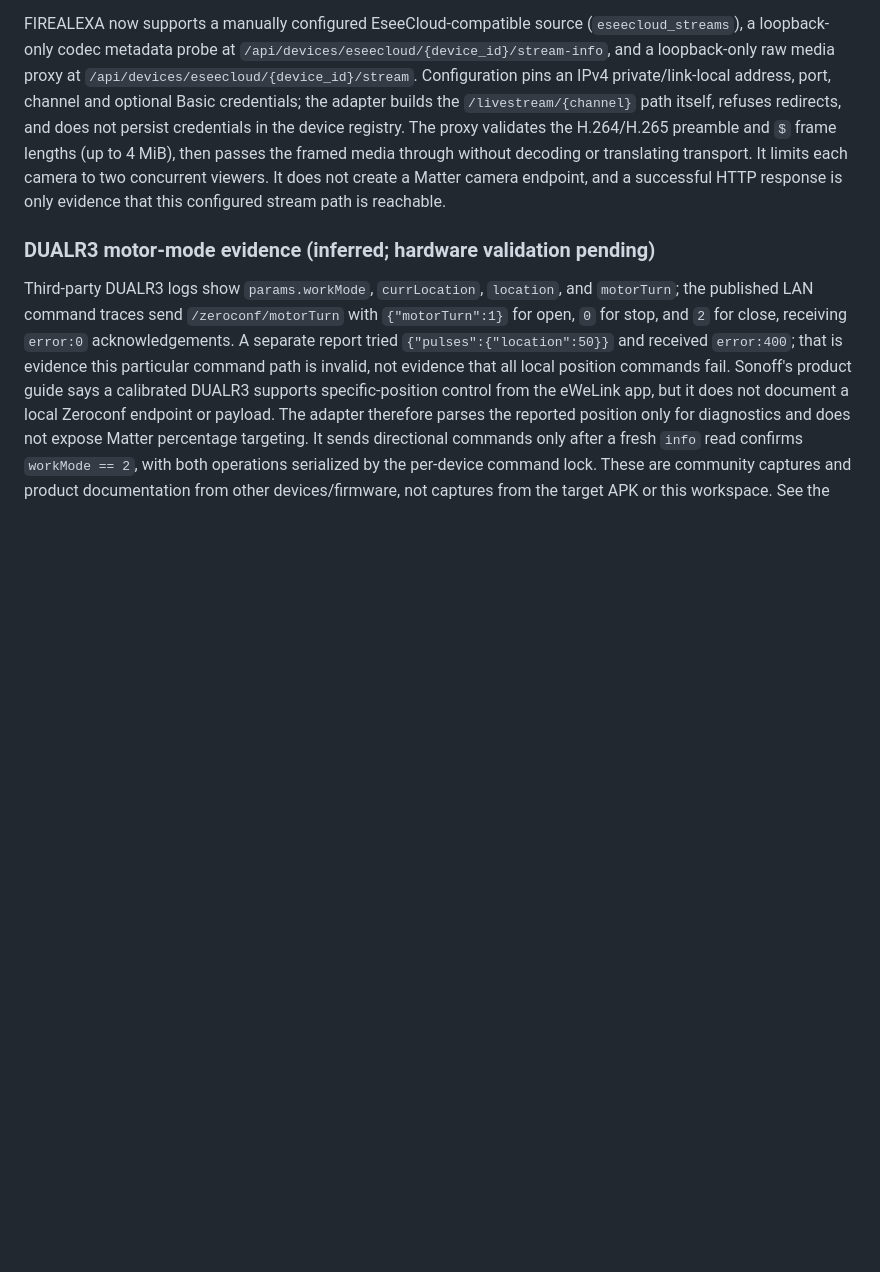
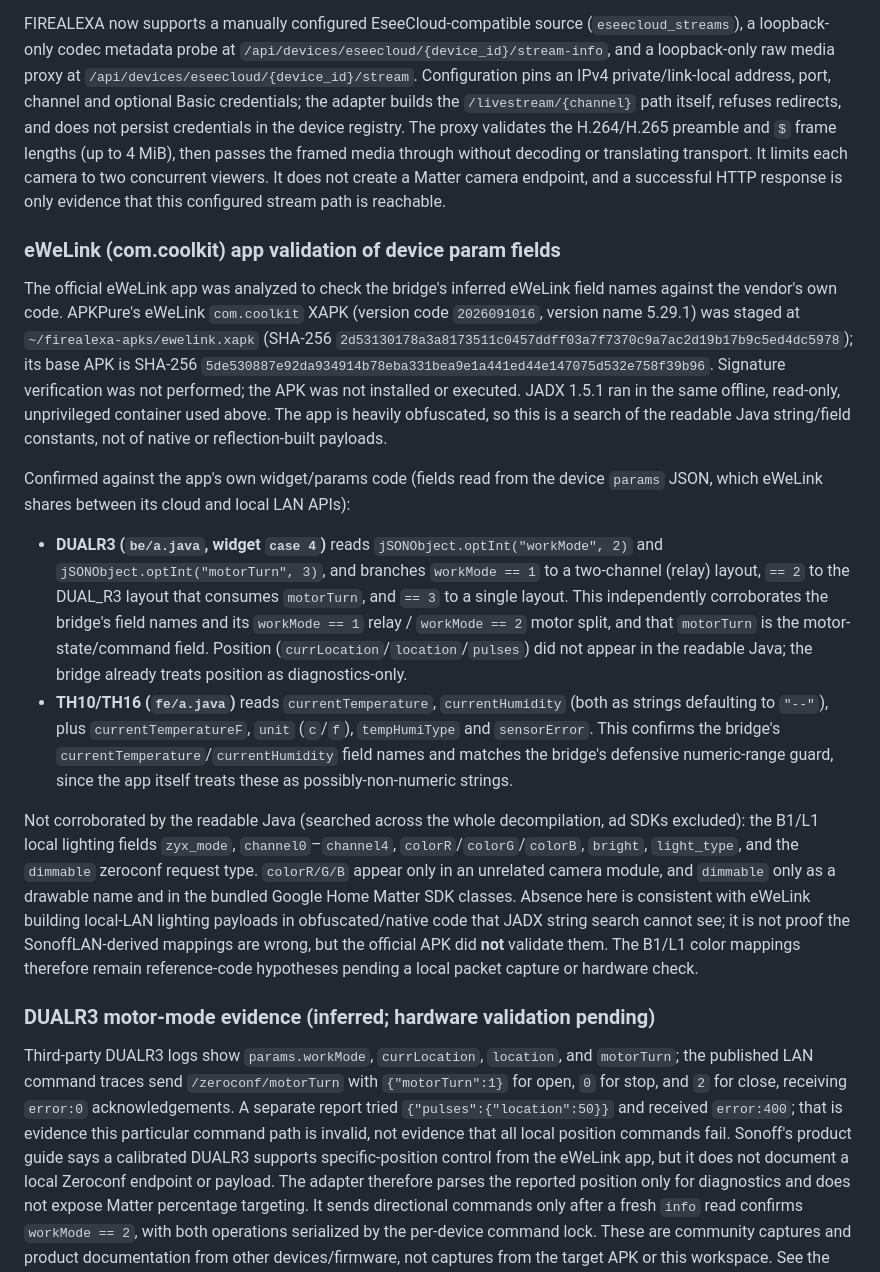
Before and after one commit to xFireHide/FIREALEXA, a Markdown page: REVERSE_ENGINEERING.md, the part around the change. Rendered like a GitHub page; blank space fills up the shorter version.

Commit message:
Validate eWeLink field mappings against com.coolkit APK
Analyzed the official eWeLink app (com.coolkit, version code 2026091016 /
5.29.1; base APK 5de53088...) with JADX 1.5.1 in the offline container to
check the bridge's inferred eWeLink param field names.

Confirmed by the app's own params/widget code:
- DUALR3 (be/a.java): workMode (1=relay, 2=motor, 3=single) and motorTurn
  are the real field names, matching the bridge's relay/motor split.
- TH10/TH16 (fe/a.java): currentTemperature/currentHumidity (read as
  strings), plus unit/tempHumiType/sensorError/currentTemperatureF.

Not corroborated by readable Java (likely native/obfuscated local payloads):
the B1/L1 lighting fields zyx_mode, channel0-4, colorR/G/B, bright,
light_type and the dimmable zeroconf request type. These remain
SonoffLAN-reference hypotheses pending capture/hardware validation.

Documentation-only; no adapter behaviour changed. Full suite: 46 tests pass.

Co-Authored-By: Claude Opus 4.8 <noreply@anthropic.com>

```diff
--- a/REVERSE_ENGINEERING.md
+++ b/REVERSE_ENGINEERING.md
@@ -112,6 +112,17 @@ No Yoosee/XM or EseeCloud packet has been captured from a target device in this
 Evidence: the [go2rtc EseeCloud source documentation](https://github.com/AlexxIT/go2rtc/blob/master/internal/eseecloud/README.md) limits the source to cameras with an HTTP `/livestream/{channel}` URL. Its [open-source packet parser](https://github.com/AlexxIT/go2rtc/blob/master/pkg/eseecloud/eseecloud.go) consumes an HTTP response preamble, parses announced H.264/H.265 and G.711 formats, then reads `$`-prefixed packets whose payload length is a big-endian uint32 at bytes 4–7. The associated [go2rtc issue](https://github.com/AlexxIT/go2rtc/issues/1690) documents successful local access with HTTP Basic authentication and notes H.265 browser compatibility constraints. This is independent implementation evidence, not an APK analysis or a capture from the user's camera.
 
 FIREALEXA now supports a manually configured EseeCloud-compatible source (`eseecloud_streams`), a loopback-only codec metadata probe at `/api/devices/eseecloud/{device_id}/stream-info`, and a loopback-only raw media proxy at `/api/devices/eseecloud/{device_id}/stream`. Configuration pins an IPv4 private/link-local address, port, channel and optional Basic credentials; the adapter builds the `/livestream/{channel}` path itself, refuses redirects, and does not persist credentials in the device registry. The proxy validates the H.264/H.265 preamble and `$` frame lengths (up to 4 MiB), then passes the framed media through without decoding or translating transport. It limits each camera to two concurrent viewers. It does not create a Matter camera endpoint, and a successful HTTP response is only evidence that this configured stream path is reachable.
+
+### eWeLink (com.coolkit) app validation of device param fields
+
+The official eWeLink app was analyzed to check the bridge's inferred eWeLink field names against the vendor's own code. APKPure's eWeLink `com.coolkit` XAPK (version code `2026091016`, version name 5.29.1) was staged at `~/firealexa-apks/ewelink.xapk` (SHA-256 `2d53130178a3a8173511c0457ddff03a7f7370c9a7ac2d19b17b9c5ed4dc5978`); its base APK is SHA-256 `5de530887e92da934914b78eba331bea9e1a441ed44e147075d532e758f39b96`. Signature verification was not performed; the APK was not installed or executed. JADX 1.5.1 ran in the same offline, read-only, unprivileged container used above. The app is heavily obfuscated, so this is a search of the readable Java string/field constants, not of native or reflection-built payloads.
+
+Confirmed against the app's own widget/params code (fields read from the device `params` JSON, which eWeLink shares between its cloud and local LAN APIs):
+
+- **DUALR3 (`be/a.java`, widget `case 4`)** reads `jSONObject.optInt("workMode", 2)` and `jSONObject.optInt("motorTurn", 3)`, and branches `workMode == 1` to a two-channel (relay) layout, `== 2` to the DUAL_R3 layout that consumes `motorTurn`, and `== 3` to a single layout. This independently corroborates the bridge's field names and its `workMode == 1` relay / `workMode == 2` motor split, and that `motorTurn` is the motor-state/command field. Position (`currLocation`/`location`/`pulses`) did not appear in the readable Java; the bridge already treats position as diagnostics-only.
+- **TH10/TH16 (`fe/a.java`)** reads `currentTemperature`, `currentHumidity` (both as strings defaulting to `"--"`), plus `currentTemperatureF`, `unit` (`c`/`f`), `tempHumiType` and `sensorError`. This confirms the bridge's `currentTemperature`/`currentHumidity` field names and matches the bridge's defensive numeric-range guard, since the app itself treats these as possibly-non-numeric strings.
+
+Not corroborated by the readable Java (searched across the whole decompilation, ad SDKs excluded): the B1/L1 local lighting fields `zyx_mode`, `channel0`–`channel4`, `colorR`/`colorG`/`colorB`, `bright`, `light_type`, and the `dimmable` zeroconf request type. `colorR/G/B` appear only in an unrelated camera module, and `dimmable` only as a drawable name and in the bundled Google Home Matter SDK classes. Absence here is consistent with eWeLink building local-LAN lighting payloads in obfuscated/native code that JADX string search cannot see; it is not proof the SonoffLAN-derived mappings are wrong, but the official APK did **not** validate them. The B1/L1 color mappings therefore remain reference-code hypotheses pending a local packet capture or hardware check.
 
 ### DUALR3 motor-mode evidence (inferred; hardware validation pending)
 
```
